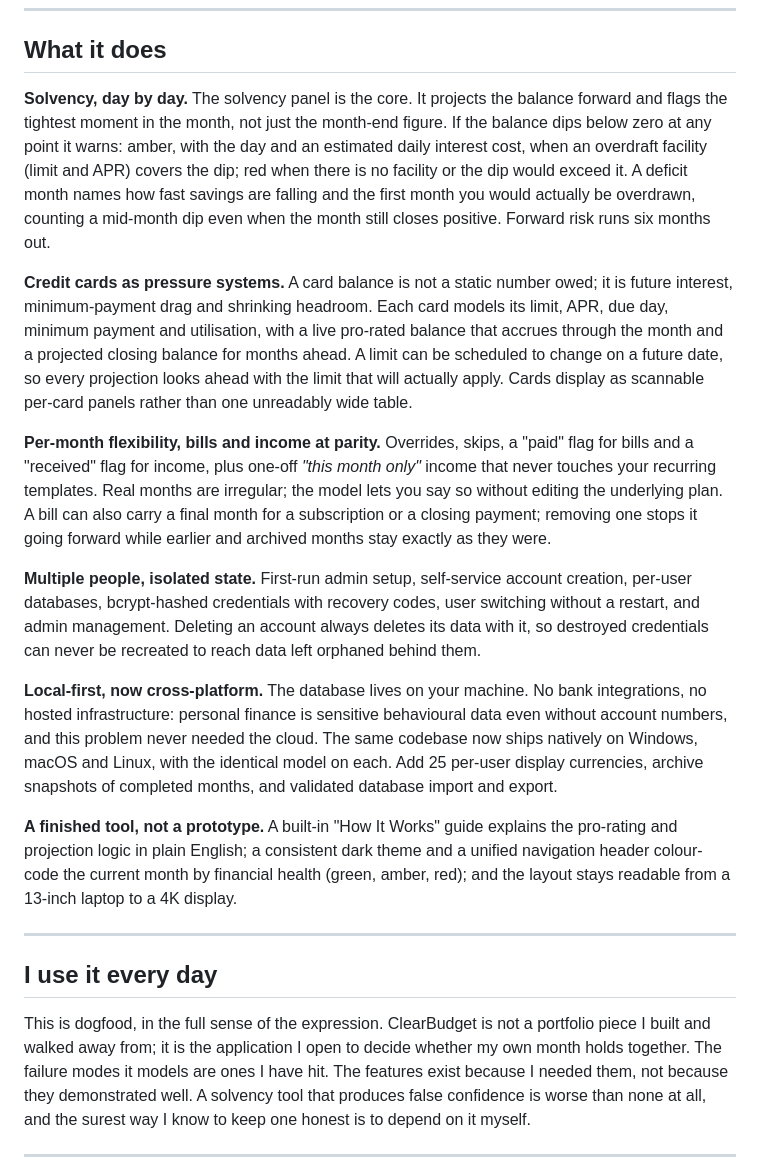
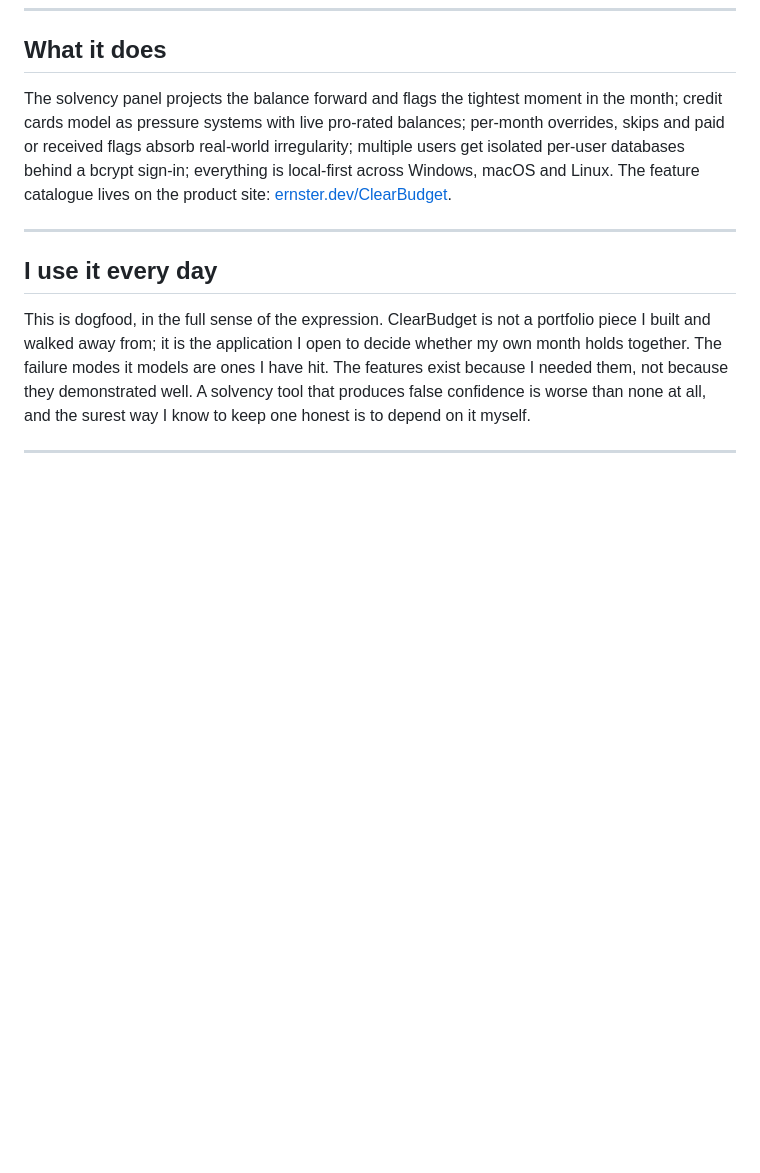
Before and after one commit to oernster/crankthecode, a Markdown page: posts/clearbudget.md, the part around one of its changes. GitHub-like rendering; blank space fills up the shorter version.

Commit message:
essay: trim ClearBudget product catalogue; the site is canon for features

```diff
--- a/posts/clearbudget.md
+++ b/posts/clearbudget.md
@@ -66,17 +66,7 @@ So I built ClearBudget the way I think. Each feature is a decision made explicit
 
 ## What it does
 
-**Solvency, day by day.** The solvency panel is the core. It projects the balance forward and flags the tightest moment in the month, not just the month-end figure. If the balance dips below zero at any point it warns: amber, with the day and an estimated daily interest cost, when an overdraft facility (limit and APR) covers the dip; red when there is no facility or the dip would exceed it. A deficit month names how fast savings are falling and the first month you would actually be overdrawn, counting a mid-month dip even when the month still closes positive. Forward risk runs six months out.
-
-**Credit cards as pressure systems.** A card balance is not a static number owed; it is future interest, minimum-payment drag and shrinking headroom. Each card models its limit, APR, due day, minimum payment and utilisation, with a live pro-rated balance that accrues through the month and a projected closing balance for months ahead. A limit can be scheduled to change on a future date, so every projection looks ahead with the limit that will actually apply. Cards display as scannable per-card panels rather than one unreadably wide table.
-
-**Per-month flexibility, bills and income at parity.** Overrides, skips, a "paid" flag for bills and a "received" flag for income, plus one-off *"this month only"* income that never touches your recurring templates. Real months are irregular; the model lets you say so without editing the underlying plan. A bill can also carry a final month for a subscription or a closing payment; removing one stops it going forward while earlier and archived months stay exactly as they were.
-
-**Multiple people, isolated state.** First-run admin setup, self-service account creation, per-user databases, bcrypt-hashed credentials with recovery codes, user switching without a restart, and admin management. Deleting an account always deletes its data with it, so destroyed credentials can never be recreated to reach data left orphaned behind them.
-
-**Local-first, now cross-platform.** The database lives on your machine. No bank integrations, no hosted infrastructure: personal finance is sensitive behavioural data even without account numbers, and this problem never needed the cloud. The same codebase now ships natively on Windows, macOS and Linux, with the identical model on each. Add 25 per-user display currencies, archive snapshots of completed months, and validated database import and export.
-
-**A finished tool, not a prototype.** A built-in "How It Works" guide explains the pro-rating and projection logic in plain English; a consistent dark theme and a unified navigation header colour-code the current month by financial health (green, amber, red); and the layout stays readable from a 13-inch laptop to a 4K display.
+The solvency panel projects the balance forward and flags the tightest moment in the month; credit cards model as pressure systems with live pro-rated balances; per-month overrides, skips and paid or received flags absorb real-world irregularity; multiple users get isolated per-user databases behind a bcrypt sign-in; everything is local-first across Windows, macOS and Linux. The feature catalogue lives on the product site: [ernster.dev/ClearBudget](https://ernster.dev/ClearBudget/).
 
 ---
 
```
Also changed, not shown: other parts of posts/clearbudget.md (+0 -41 lines).
